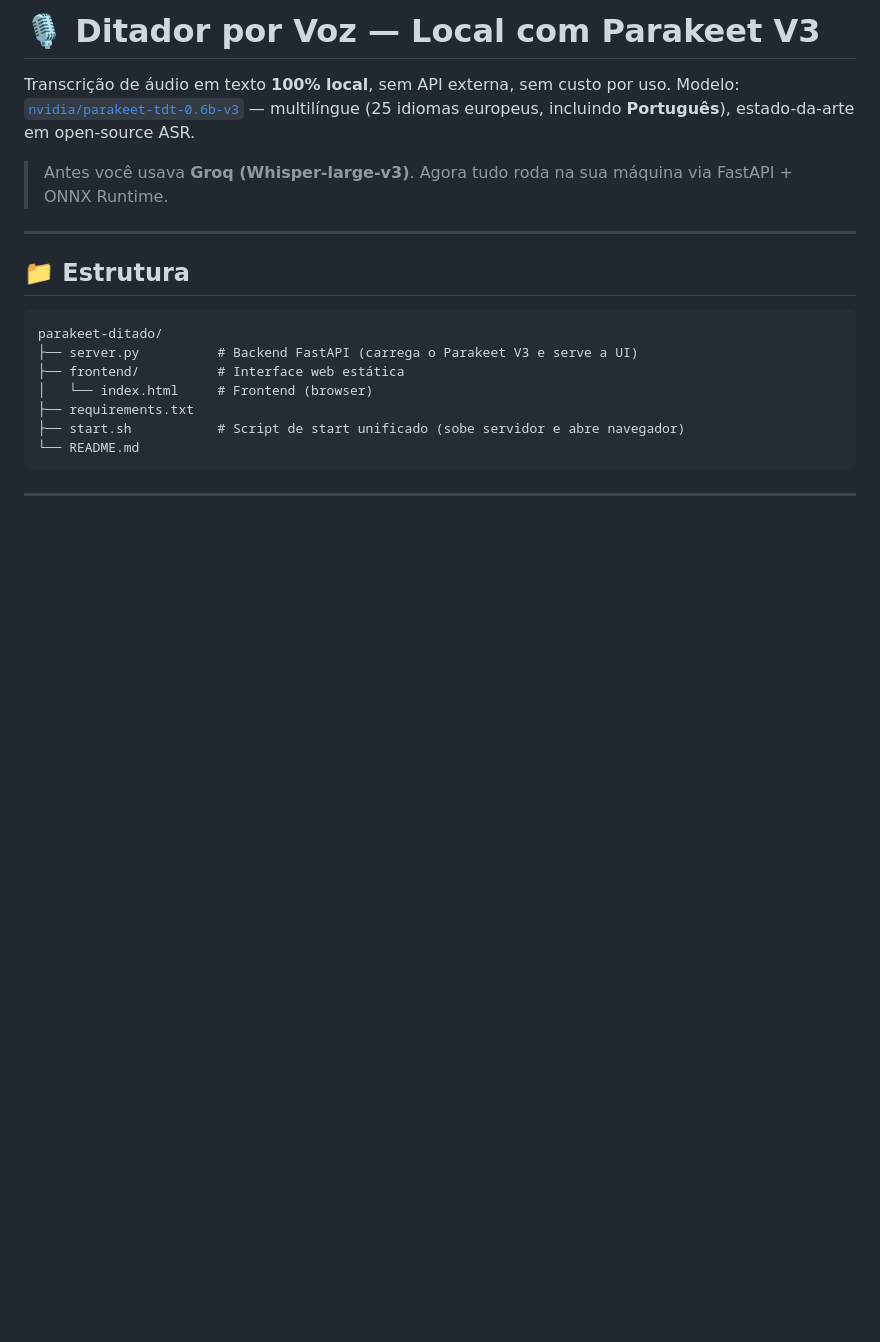
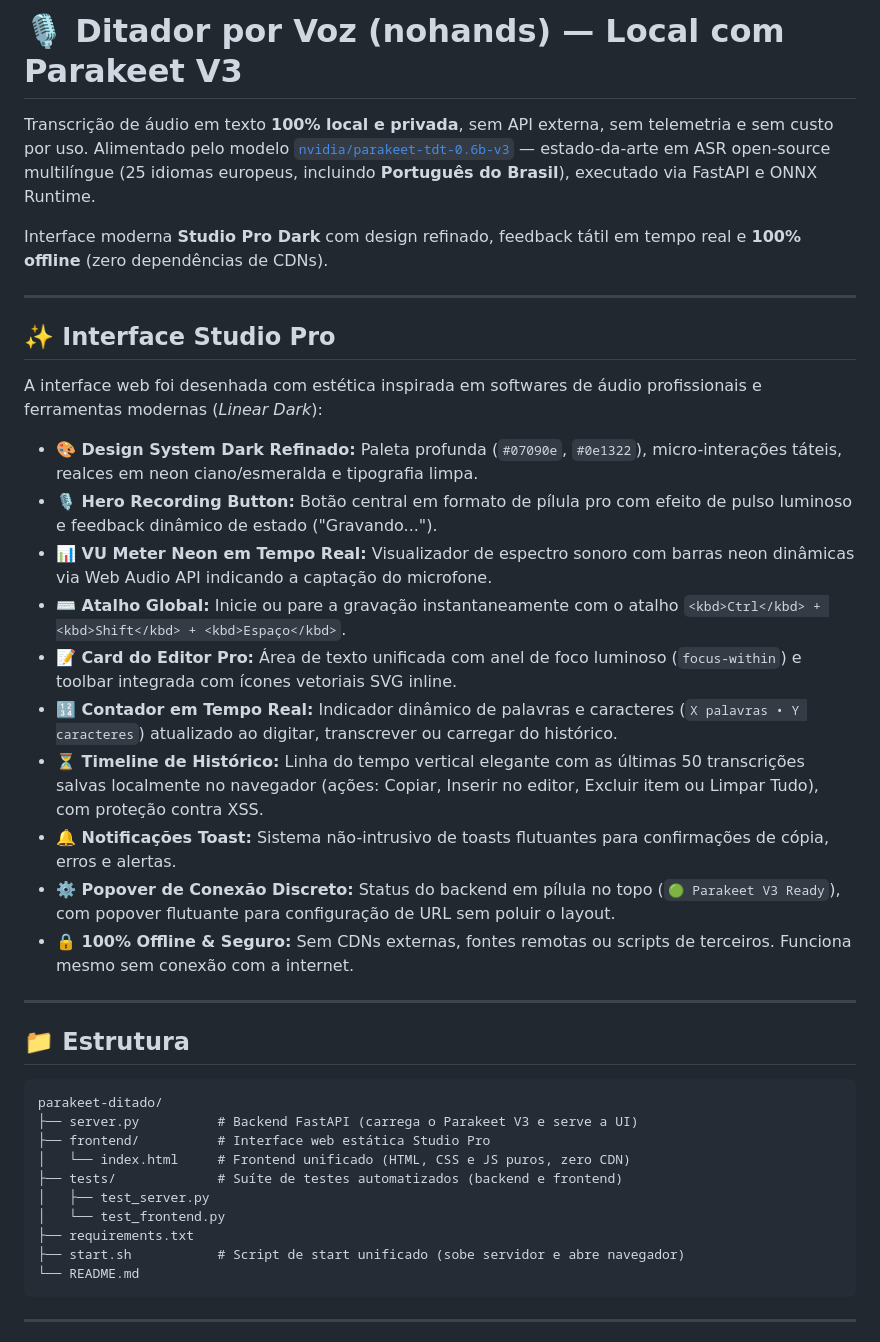
Before and after one commit to rabisquim/nohands, a Markdown page: README.md, the part around one of its changes. Drawn GitHub-style; blank space fills up the shorter version.

````diff
--- a/README.md
+++ b/README.md
@@ -1,9 +1,26 @@
-# 🎙️ Ditador por Voz — Local com Parakeet V3
+# 🎙️ Ditador por Voz (nohands) — Local com Parakeet V3
 
-Transcrição de áudio em texto **100% local**, sem API externa, sem custo por uso.
-Modelo: [`nvidia/parakeet-tdt-0.6b-v3`](https://huggingface.co/nvidia/parakeet-tdt-0.6b-v3) — multilíngue (25 idiomas europeus, incluindo **Português**), estado-da-arte em open-source ASR.
+Transcrição de áudio em texto **100% local e privada**, sem API externa, sem telemetria e sem custo por uso.
+Alimentado pelo modelo [`nvidia/parakeet-tdt-0.6b-v3`](https://huggingface.co/nvidia/parakeet-tdt-0.6b-v3) — estado-da-arte em ASR open-source multilíngue (25 idiomas europeus, incluindo **Português do Brasil**), executado via FastAPI e ONNX Runtime.
 
-> Antes você usava **Groq (Whisper-large-v3)**. Agora tudo roda na sua máquina via FastAPI + ONNX Runtime.
+Interface moderna **Studio Pro Dark** com design refinado, feedback tátil em tempo real e **100% offline** (zero dependências de CDNs).
+
+---
+
+## ✨ Interface Studio Pro
+
+A interface web foi desenhada com estética inspirada em softwares de áudio profissionais e ferramentas modernas (*Linear Dark*):
+
+- **🎨 Design System Dark Refinado:** Paleta profunda (`#07090e`, `#0e1322`), micro-interações táteis, realces em neon ciano/esmeralda e tipografia limpa.
+- **🎙️ Hero Recording Button:** Botão central em formato de pílula pro com efeito de pulso luminoso e feedback dinâmico de estado ("Gravando...").
+- **📊 VU Meter Neon em Tempo Real:** Visualizador de espectro sonoro com barras neon dinâmicas via Web Audio API indicando a captação do microfone.
+- **⌨️ Atalho Global:** Inicie ou pare a gravação instantaneamente com o atalho `<kbd>Ctrl</kbd> + <kbd>Shift</kbd> + <kbd>Espaço</kbd>`.
+- **📝 Card do Editor Pro:** Área de texto unificada com anel de foco luminoso (`focus-within`) e toolbar integrada com ícones vetoriais SVG inline.
+- **🔢 Contador em Tempo Real:** Indicador dinâmico de palavras e caracteres (`X palavras • Y caracteres`) atualizado ao digitar, transcrever ou carregar do histórico.
+- **⏳ Timeline de Histórico:** Linha do tempo vertical elegante com as últimas 50 transcrições salvas localmente no navegador (ações: Copiar, Inserir no editor, Excluir item ou Limpar Tudo), com proteção contra XSS.
+- **🔔 Notificações Toast:** Sistema não-intrusivo de toasts flutuantes para confirmações de cópia, erros e alertas.
+- **⚙️ Popover de Conexão Discreto:** Status do backend em pílula no topo (`🟢 Parakeet V3 Ready`), com popover flutuante para configuração de URL sem poluir o layout.
+- **🔒 100% Offline & Seguro:** Sem CDNs externas, fontes remotas ou scripts de terceiros. Funciona mesmo sem conexão com a internet.
 
 ---
 
@@ -12,8 +29,11 @@ Modelo: [`nvidia/parakeet-tdt-0.6b-v3`](https://huggingface.co/nvidia/parakeet-t
 ```
 parakeet-ditado/
 ├── server.py          # Backend FastAPI (carrega o Parakeet V3 e serve a UI)
-├── frontend/          # Interface web estática
-│   └── index.html     # Frontend (browser)
+├── frontend/          # Interface web estática Studio Pro
+│   └── index.html     # Frontend unificado (HTML, CSS e JS puros, zero CDN)
+├── tests/             # Suíte de testes automatizados (backend e frontend)
+│   ├── test_server.py
+│   └── test_frontend.py
 ├── requirements.txt
 ├── start.sh           # Script de start unificado (sobe servidor e abre navegador)
 └── README.md
````
Also changed, not shown: other parts of README.md (+34 -28 lines).
